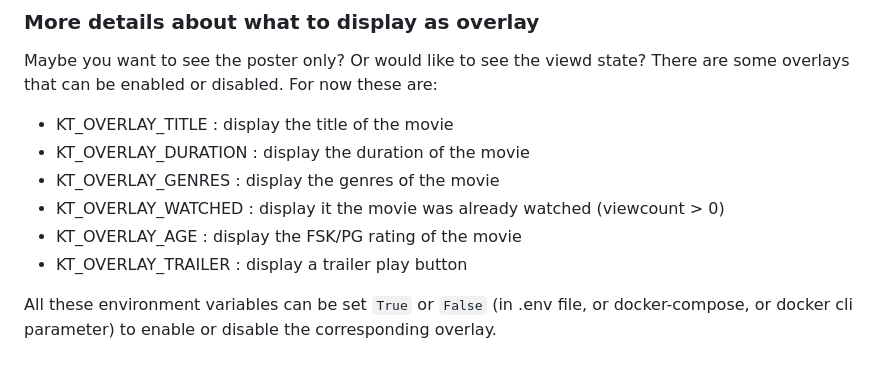
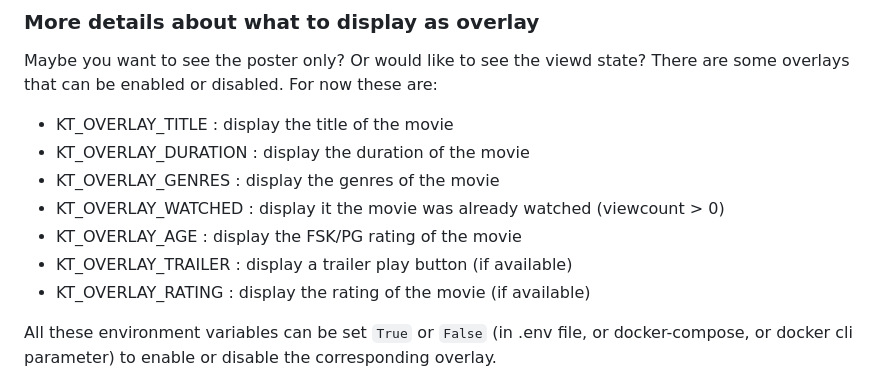
Before and after one commit to FX7/kinder, a Markdown page: README.md, the part around the change. GitHub-like rendering.

```diff
--- a/README.md
+++ b/README.md
@@ -135,7 +135,8 @@ Maybe you want to see the poster only? Or would like to see the viewd state? The
 * KT_OVERLAY_GENRES : display the genres of the movie
 * KT_OVERLAY_WATCHED : display it the movie was already watched (viewcount > 0)
 * KT_OVERLAY_AGE : display the FSK/PG rating of the movie
-* KT_OVERLAY_TRAILER : display a trailer play button
+* KT_OVERLAY_TRAILER : display a trailer play button (if available)
+* KT_OVERLAY_RATING : display the rating of the movie (if available)
 
 All these environment variables can be set `True` or `False` (in .env file, or docker-compose, or docker cli parameter) to enable or disable the corresponding overlay.
 
```
